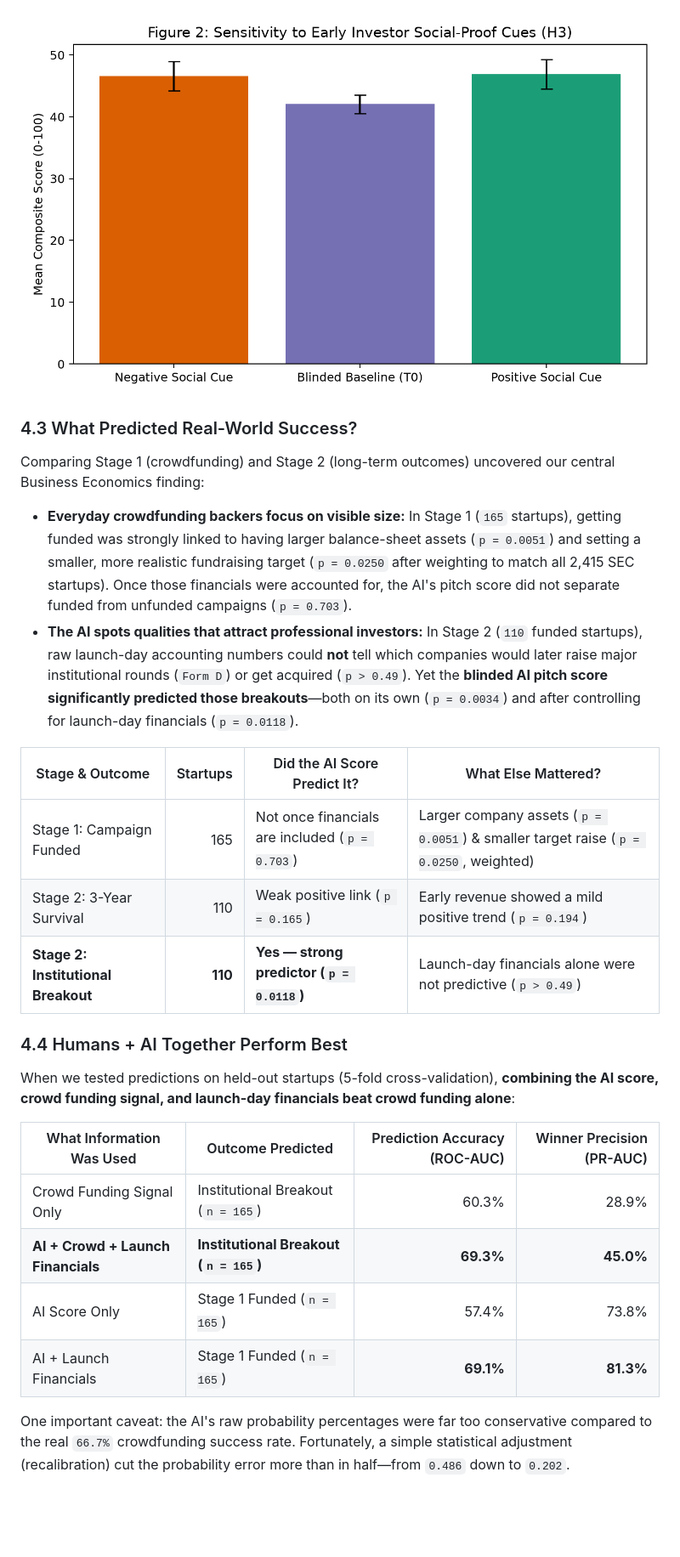
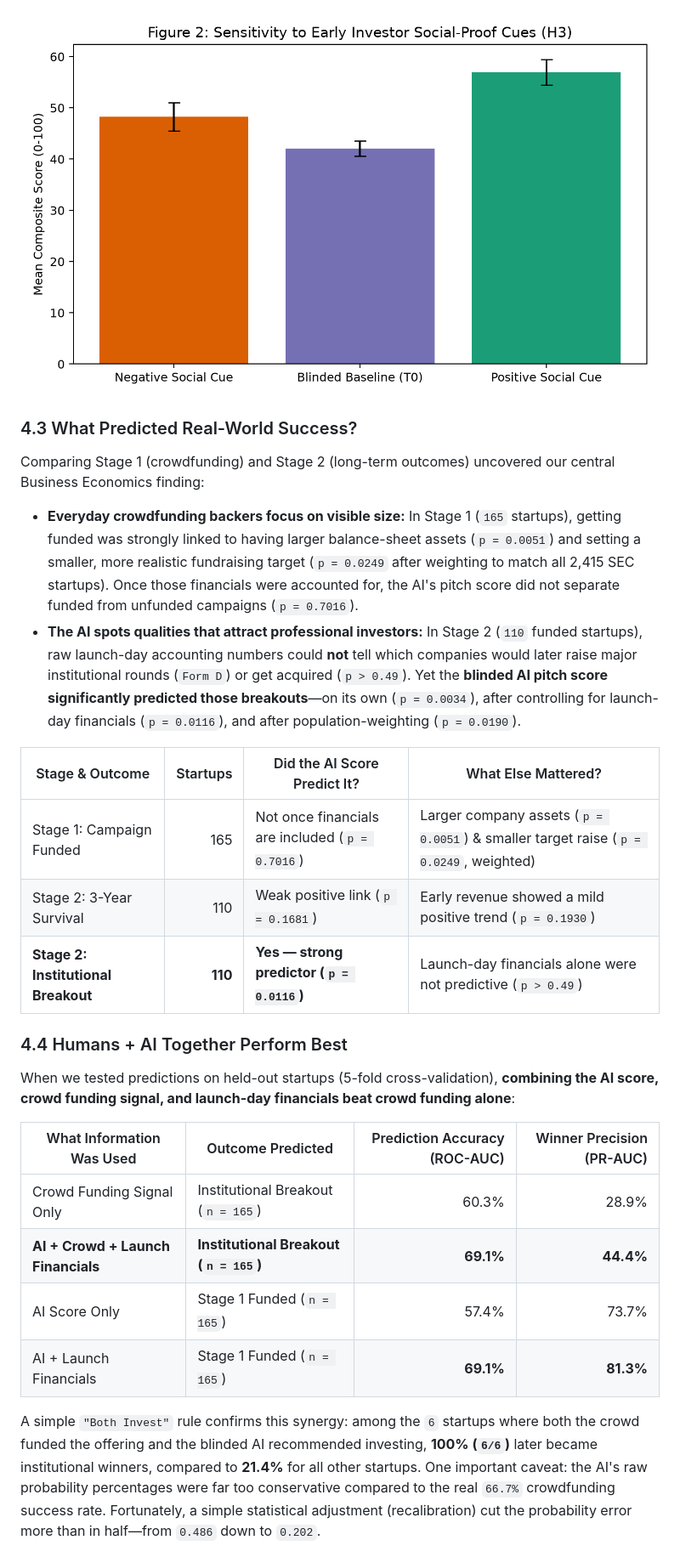
Before and after one commit to Raghavv-Saini/Business-Econ-Research, a Markdown page: report/BE_Research_Report.md, the part around one of its changes. Shown at 85% size. Rendered like a GitHub page; pictures changed too: results/figures/fig2_herding_cues.png; blank space fills up the shorter version.

Commit message:
fix: resolve Issue #2 social_cue prompt bug, re-run H3 arms, and sync report

```diff
--- a/report/BE_Research_Report.md
+++ b/report/BE_Research_Report.md
@@ -113,14 +117,14 @@ Meanwhile, adding a short positive or negative comment from an "early investor"
 
 Comparing Stage 1 (crowdfunding) and Stage 2 (long-term outcomes) uncovered our central Business Economics finding:
 
-- **Everyday crowdfunding backers focus on visible size:** In Stage 1 (`165` startups), getting funded was strongly linked to having larger balance-sheet assets (`p = 0.0051`) and setting a smaller, more realistic fundraising target (`p = 0.0250` after weighting to match all 2,415 SEC startups). Once those financials were accounted for, the AI's pitch score did not separate funded from unfunded campaigns (`p = 0.703`).
-- **The AI spots qualities that attract professional investors:** In Stage 2 (`110` funded startups), raw launch-day accounting numbers could **not** tell which companies would later raise major institutional rounds (`Form D`) or get acquired (`p > 0.49`). Yet the **blinded AI pitch score significantly predicted those breakouts**—both on its own (`p = 0.0034`) and after controlling for launch-day financials (`p = 0.0118`).
+- **Everyday crowdfunding backers focus on visible size:** In Stage 1 (`165` startups), getting funded was strongly linked to having larger balance-sheet assets (`p = 0.0051`) and setting a smaller, more realistic fundraising target (`p = 0.0249` after weighting to match all 2,415 SEC startups). Once those financials were accounted for, the AI's pitch score did not separate funded from unfunded campaigns (`p = 0.7016`).
+- **The AI spots qualities that attract professional investors:** In Stage 2 (`110` funded startups), raw launch-day accounting numbers could **not** tell which companies would later raise major institutional rounds (`Form D`) or get acquired (`p > 0.49`). Yet the **blinded AI pitch score significantly predicted those breakouts**—on its own (`p = 0.0034`), after controlling for launch-day financials (`p = 0.0116`), and after population-weighting (`p = 0.0190`).
 
 | Stage & Outcome | Startups | Did the AI Score Predict It? | What Else Mattered? |
 |---|---:|---|---|
-| Stage 1: Campaign Funded | 165 | Not once financials are included (`p = 0.703`) | Larger company assets (`p = 0.0051`) & smaller target raise (`p = 0.0250`, weighted) |
-| Stage 2: 3-Year Survival | 110 | Weak positive link (`p = 0.165`) | Early revenue showed a mild positive trend (`p = 0.194`) |
-| **Stage 2: Institutional Breakout** | **110** | **Yes — strong predictor (`p = 0.0118`)** | Launch-day financials alone were not predictive (`p > 0.49`) |
+| Stage 1: Campaign Funded | 165 | Not once financials are included (`p = 0.7016`) | Larger company assets (`p = 0.0051`) & smaller target raise (`p = 0.0249`, weighted) |
+| Stage 2: 3-Year Survival | 110 | Weak positive link (`p = 0.1681`) | Early revenue showed a mild positive trend (`p = 0.1930`) |
+| **Stage 2: Institutional Breakout** | **110** | **Yes — strong predictor (`p = 0.0116`)** | Launch-day financials alone were not predictive (`p > 0.49`) |
 
 ### 4.4 Humans + AI Together Perform Best
 
@@ -129,11 +133,11 @@ When we tested predictions on held-out startups (5-fold cross-validation), **com
 | What Information Was Used | Outcome Predicted | Prediction Accuracy (ROC-AUC) | Winner Precision (PR-AUC) |
 |---|---|---:|---:|
 | Crowd Funding Signal Only | Institutional Breakout (`n = 165`) | 60.3% | 28.9% |
-| **AI + Crowd + Launch Financials** | **Institutional Breakout (`n = 165`)** | **69.3%** | **45.0%** |
-| AI Score Only | Stage 1 Funded (`n = 165`) | 57.4% | 73.8% |
+| **AI + Crowd + Launch Financials** | **Institutional Breakout (`n = 165`)** | **69.1%** | **44.4%** |
+| AI Score Only | Stage 1 Funded (`n = 165`) | 57.4% | 73.7% |
 | AI + Launch Financials | Stage 1 Funded (`n = 165`) | **69.1%** | **81.3%** |
 
-One important caveat: the AI's raw probability percentages were far too conservative compared to the real `66.7%` crowdfunding success rate. Fortunately, a simple statistical adjustment (recalibration) cut the probability error more than in half—from `0.486` down to `0.202`.
+A simple `"Both Invest"` rule confirms this synergy: among the `6` startups where both the crowd funded the offering and the blinded AI recommended investing, **100% (`6/6`)** later became institutional winners, compared to **21.4%** for all other startups. One important caveat: the AI's raw probability percentages were far too conservative compared to the real `66.7%` crowdfunding success rate. Fortunately, a simple statistical adjustment (recalibration) cut the probability error more than in half—from `0.486` down to `0.202`.
 
 ![Figure 3: Prediction Accuracy on Unseen Startups (Stage 1 and Stage 2)](../results/figures/fig3_roc_pr_curves.png)
 
```
Also changed, not shown: other parts of report/BE_Research_Report.md (+17 -13 lines), 9 other files.
